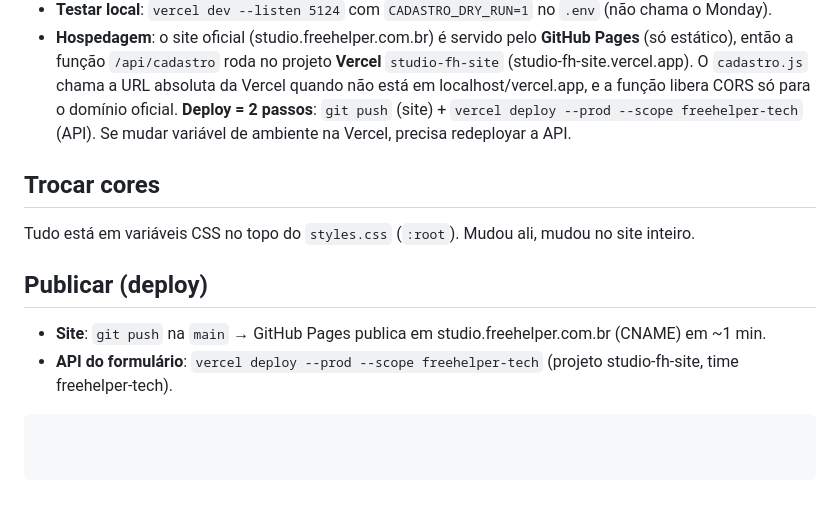
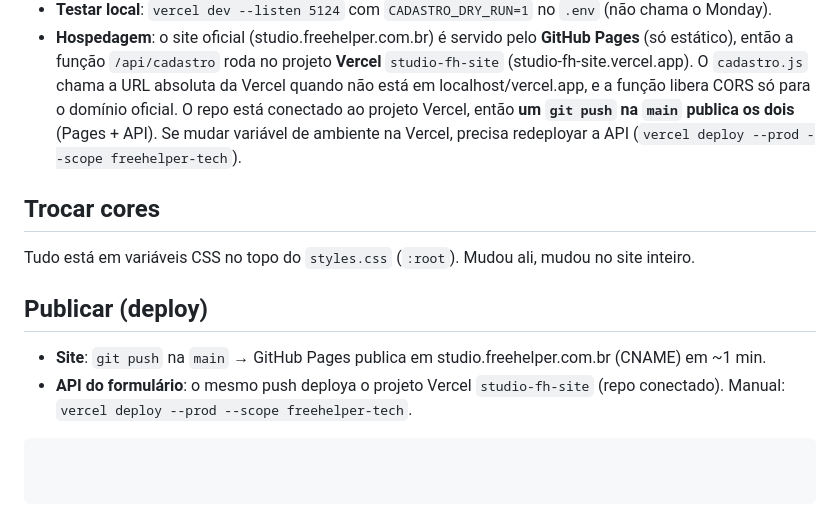
Before and after one commit to freehelper-tech/studio-fh-site, a Markdown page: README.md, the part around the change. Rendered like a GitHub page.

Commit message:
README: push único publica site e API
Co-Authored-By: Claude Fable 5.1 <noreply@anthropic.com>

````diff
--- a/README.md
+++ b/README.md
@@ -69,13 +69,13 @@ api/cadastro.js        → função serverless (Vercel): cria o item no board de
 - **Hospedagem**: o site oficial (studio.freehelper.com.br) é servido pelo **GitHub Pages** (só estático), então
   a função `/api/cadastro` roda no projeto **Vercel** `studio-fh-site` (studio-fh-site.vercel.app). O `cadastro.js`
   chama a URL absoluta da Vercel quando não está em localhost/vercel.app, e a função libera CORS só para o domínio oficial.
-  **Deploy = 2 passos**: `git push` (site) + `vercel deploy --prod --scope freehelper-tech` (API).
-  Se mudar variável de ambiente na Vercel, precisa redeployar a API.
+  O repo está conectado ao projeto Vercel, então **um `git push` na `main` publica os dois** (Pages + API).
+  Se mudar variável de ambiente na Vercel, precisa redeployar a API (`vercel deploy --prod --scope freehelper-tech`).
 
 ## Trocar cores
 Tudo está em variáveis CSS no topo do `styles.css` (`:root`). Mudou ali, mudou no site inteiro.
 
 ## Publicar (deploy)
 - **Site**: `git push` na `main` → GitHub Pages publica em studio.freehelper.com.br (CNAME) em ~1 min.
-- **API do formulário**: `vercel deploy --prod --scope freehelper-tech` (projeto studio-fh-site, time freehelper-tech).
+- **API do formulário**: o mesmo push deploya o projeto Vercel `studio-fh-site` (repo conectado). Manual: `vercel deploy --prod --scope freehelper-tech`.
 ```
````
